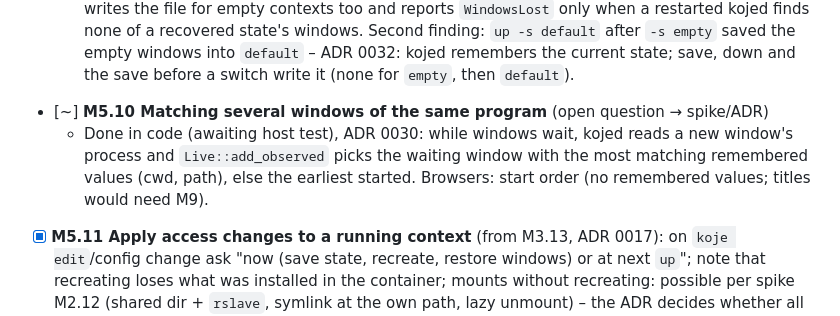
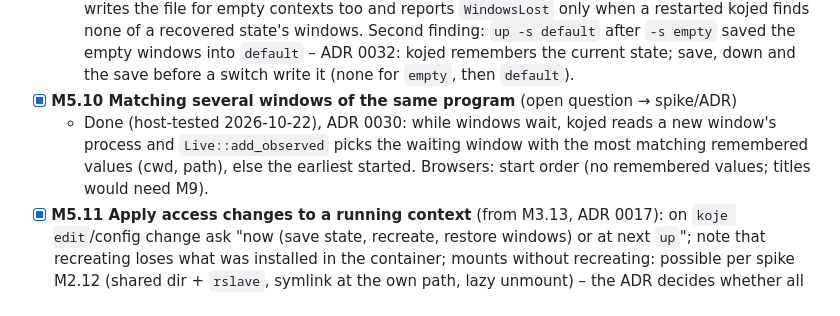
Before and after one commit to bikeshedder/koje, a Markdown page: docs/plan/M5-states-and-layouts.md, the part around the change. Drawn GitHub-style.

Commit message:
M5.10: done after the host test
Co-Authored-By: Claude Opus 5.5 <noreply@anthropic.com>

```diff
--- a/docs/plan/M5-states-and-layouts.md
+++ b/docs/plan/M5-states-and-layouts.md
@@ -21,8 +21,8 @@ Goal: koje remembers and restores the work environment.
   - Done (host-tested 2026-10-21), ADR 0006: the tick writes `recovery.toml` when the state changed; a clean `down` deletes it; `up` of a stopped (or windowless) context with a recovery file asks (default yes), `--recover`/`--no-recover` decide, without a terminal it is kept; a restarted kojed takes running contexts' live states from their recovery files (ids, layouts kept).
 - [x] **M5.9 State switching in a running context** (uses M1.9)
   - Done (host-tested 2026-10-21): `koje up <context> -s <state>` on a running context saves into `default` (unless `--no-save`), then kojed (`SwitchState`, `Live::switch_state`) keeps windows by id, closes the rest (SIGTERM only if a program's every window goes; a window asking to save stays until it closes), starts the missing ones and arranges by the target's active layout. Without `-s`: "already running". Host test: after `-s empty` the next `up` asked to recover (the recovery file still had the old windows, and "running without windows" counted as a crash) – fixed: kojed writes the file for empty contexts too and reports `WindowsLost` only when a restarted kojed finds none of a recovered state's windows. Second finding: `up -s default` after `-s empty` saved the empty windows into `default` – ADR 0032: kojed remembers the current state; save, down and the save before a switch write it (none for `empty`, then `default`).
-- [~] **M5.10 Matching several windows of the same program** (open question → spike/ADR)
-  - Done in code (awaiting host test), ADR 0030: while windows wait, kojed reads a new window's process and `Live::add_observed` picks the waiting window with the most matching remembered values (cwd, path), else the earliest started. Browsers: start order (no remembered values; titles would need M9).
+- [x] **M5.10 Matching several windows of the same program** (open question → spike/ADR)
+  - Done (host-tested 2026-10-22), ADR 0030: while windows wait, kojed reads a new window's process and `Live::add_observed` picks the waiting window with the most matching remembered values (cwd, path), else the earliest started. Browsers: start order (no remembered values; titles would need M9).
 - [x] **M5.11 Apply access changes to a running context** (from M3.13, ADR 0017): on `koje edit`/config change ask "now (save state, recreate, restore windows) or at next `up`"; note that recreating loses what was installed in the container; mounts without recreating: possible per spike M2.12 (shared dir + `rslave`, symlink at the own path, lazy unmount) – the ADR decides whether all mounts go through it
   - Part 1 done (host-tested 2026-10-21), ADR 0033: the home volume's directory, shared in Podman's namespace, is the home (`rslave`); label `io.koje.home-mounts`; every configured folder below `$HOME` is a live mount (real mount at its own path, spike M2.12 round 3), mounted by `koje up` before the start and by `koje edit` at once, removed ones unmounted lazily (host test: `~/projects` stayed after down/up while it was a creation-time mount → all folders below the home are live now); folders outside the home are container mounts, changed by a recreate; `koje rm` releases the shared home. Part 2 done (host-tested 2026-10-22): label `io.koje.config` = fingerprint of image, effective access and limits (`koje_core::container::fingerprint`, only what the user configures); `koje up` of a stopped context with other settings asks to recreate it now (without a terminal: hint), a running one and `koje edit` point to `koje recreate`.
 - [x] **M5.12 File manager windows reopen in their folders** (wish, 2026-10-20): Nautilus runs one process for all windows, so `/proc` cannot tell a window's folder. Idea: a detect method that reads `org.freedesktop.FileManager1.OpenWindowsWithLocations` on the context's bus (`podman exec … dbus-send`), matches windows by title (= folder name), and launches `nautilus --new-window <folder>` per window; ADR 0031 update. First check on the host that the property lists every window's folder.
```
